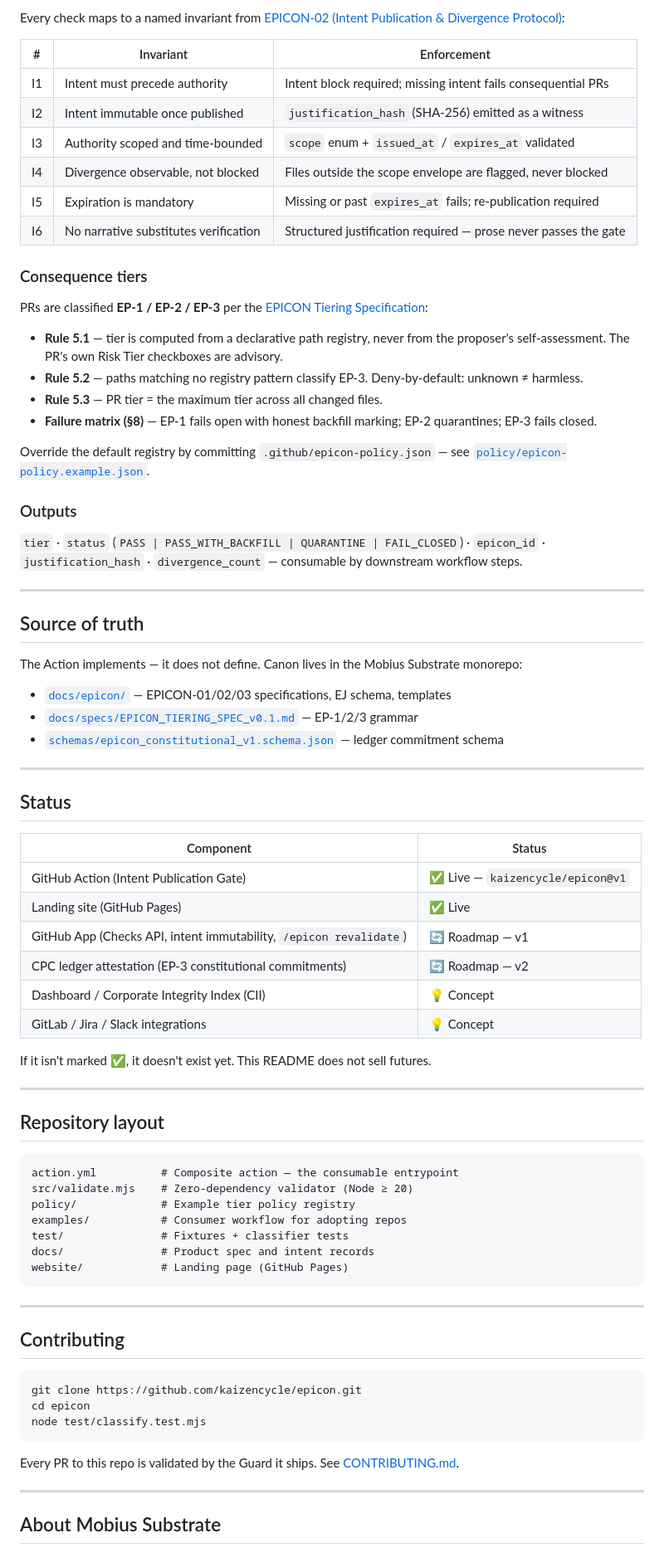
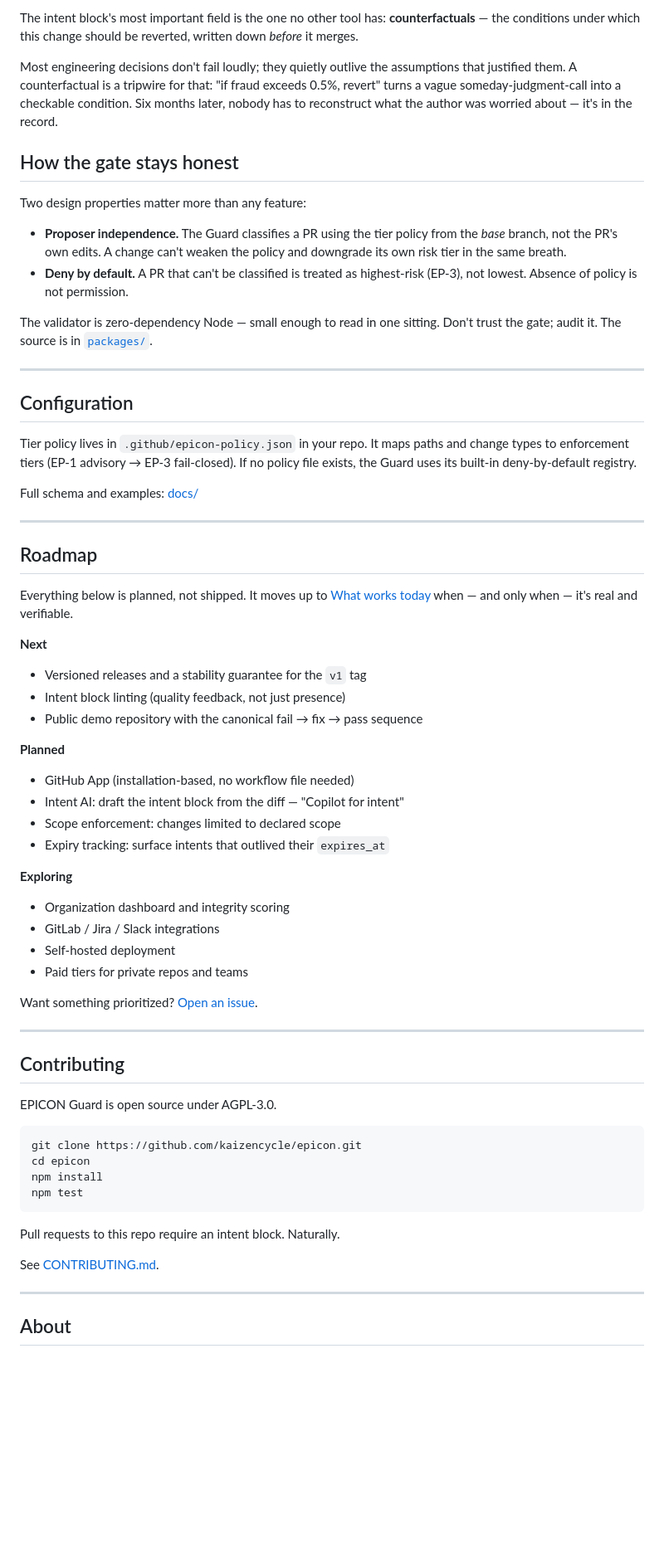
Before and after one commit to kaizencycle/epicon, a Markdown page: README.md, the part around one of its changes. Shown at 83% size. Drawn GitHub-style; blank space fills up the shorter version.

````diff
--- a/README.md
+++ b/README.md
@@ -84,92 +97,68 @@ precondition gate rather than an audit log.
 
-Every check maps to a named invariant from
-[EPICON-02 (Intent Publication & Divergence Protocol)](https://github.com/kaizencycle/Mobius-Substrate/blob/main/docs/epicon/EPICON-02.md):
+The intent block's most important field is the one no other tool has: **counterfactuals** — the conditions under which this change should be reverted, written down *before* it merges.
 
-| # | Invariant | Enforcement |
-|---|---|---|
-| I1 | Intent must precede authority | Intent block required; missing intent fails consequential PRs |
-| I2 | Intent immutable once published | `justification_hash` (SHA-256) emitted as a witness |
-| I3 | Authority scoped and time-bounded | `scope` enum + `issued_at` / `expires_at` validated |
-| I4 | Divergence observable, not blocked | Files outside the scope envelope are flagged, never blocked |
-| I5 | Expiration is mandatory | Missing or past `expires_at` fails; re-publication required |
-| I6 | No narrative substitutes verification | Structured justification required — prose never passes the gate |
+Most engineering decisions don't fail loudly; they quietly outlive the assumptions that justified them. A counterfactual is a tripwire for that: "if fraud exceeds 0.5%, revert" turns a vague someday-judgment-call into a checkable condition. Six months later, nobody has to reconstruct what the author was worried about — it's in the record.
 
-### Consequence tiers
+## How the gate stays honest
 
-PRs are classified **EP-1 / EP-2 / EP-3** per the
-[EPICON Tiering Specification](https://github.com/kaizencycle/Mobius-Substrate/blob/main/docs/specs/EPICON_TIERING_SPEC_v0.1.md):
+Two design properties matter more than any feature:
 
-- **Rule 5.1** — tier is computed from a declarative path registry, never from
-  the proposer's self-assessment. The PR's own Risk Tier checkboxes are advisory.
-- **Rule 5.2** — paths matching no registry pattern classify EP-3.
-  Deny-by-default: unknown ≠ harmless.
-- **Rule 5.3** — PR tier = the maximum tier across all changed files.
-- **Failure matrix (§8)** — EP-1 fails open with honest backfill marking;
-  EP-2 quarantines; EP-3 fails closed.
+- **Proposer independence.** The Guard classifies a PR using the tier policy from the *base* branch, not the PR's own edits. A change can't weaken the policy and downgrade its own risk tier in the same breath.
+- **Deny by default.** A PR that can't be classified is treated as highest-risk (EP-3), not lowest. Absence of policy is not permission.
 
-Override the default registry by committing `.github/epicon-policy.json` —
-see [`policy/epicon-policy.example.json`](./policy/epicon-policy.example.json).
-
-### Outputs
-
-`tier` · `status` (`PASS | PASS_WITH_BACKFILL | QUARANTINE | FAIL_CLOSED`) ·
-`epicon_id` · `justification_hash` · `divergence_count` — consumable by
-downstream workflow steps.
+The validator is zero-dependency Node — small enough to read in one sitting. Don't trust the gate; audit it. The source is in [`packages/`](packages/).
 
 ---
 
-## Source of truth
+## Configuration
 
-The Action implements — it does not define. Canon lives in the Mobius
-Substrate monorepo:
+Tier policy lives in `.github/epicon-policy.json` in your repo. It maps paths and change types to enforcement tiers (EP-1 advisory → EP-3 fail-closed). If no policy file exists, the Guard uses its built-in deny-by-default registry.
 
-- [`docs/epicon/`](https://github.com/kaizencycle/Mobius-Substrate/tree/main/docs/epicon) — EPICON-01/02/03 specifications, EJ schema, templates
-- [`docs/specs/EPICON_TIERING_SPEC_v0.1.md`](https://github.com/kaizencycle/Mobius-Substrate/blob/main/docs/specs/EPICON_TIERING_SPEC_v0.1.md) — EP-1/2/3 grammar
-- [`schemas/epicon_constitutional_v1.schema.json`](https://github.com/kaizencycle/Mobius-Substrate/blob/main/schemas/epicon_constitutional_v1.schema.json) — ledger commitment schema
+Full schema and examples: [docs/](docs/)
 
 ---
 
-## Status
+## Roadmap
 
-| Component | Status |
-|-----------|--------|
-| GitHub Action (Intent Publication Gate) | ✅ Live — `kaizencycle/epicon@v1` |
-| Landing site (GitHub Pages) | ✅ Live |
-| GitHub App (Checks API, intent immutability, `/epicon revalidate`) | 🔄 Roadmap — v1 |
-| CPC ledger attestation (EP-3 constitutional commitments) | 🔄 Roadmap — v2 |
-| Dashboard / Corporate Integrity Index (CII) | 💡 Concept |
-| GitLab / Jira / Slack integrations | 💡 Concept |
+Everything below is planned, not shipped. It moves up to [What works today](#what-works-today) when — and only when — it's real and verifiable.
 
-If it isn't marked ✅, it doesn't exist yet. This README does not sell futures.
+**Next**
+- Versioned releases and a stability guarantee for the `v1` tag
+- Intent block linting (quality feedback, not just presence)
+- Public demo repository with the canonical fail → fix → pass sequence
 
----
+**Planned**
+- GitHub App (installation-based, no workflow file needed)
+- Intent AI: draft the intent block from the diff — "Copilot for intent"
+- Scope enforcement: changes limited to declared scope
+- Expiry tracking: surface intents that outlived their `expires_at`
 
-## Repository layout
+**Exploring**
+- Organization dashboard and integrity scoring
+- GitLab / Jira / Slack integrations
+- Self-hosted deployment
+- Paid tiers for private repos and teams
 
-```
-action.yml          # Composite action — the consumable entrypoint
-src/validate.mjs    # Zero-dependency validator (Node ≥ 20)
-policy/             # Example tier policy registry
-examples/           # Consumer workflow for adopting repos
-test/               # Fixtures + classifier tests
-docs/               # Product spec and intent records
-website/            # Landing page (GitHub Pages)
-```
+Want something prioritized? [Open an issue](../../issues).
 
 ---
 
 ## Contributing
 
+EPICON Guard is open source under AGPL-3.0.
+
 ```bash
 git clone https://github.com/kaizencycle/epicon.git
 cd epicon
-node test/classify.test.mjs
+npm install
+npm test
 ```
 
-Every PR to this repo is validated by the Guard it ships. See
-[CONTRIBUTING.md](./CONTRIBUTING.md).
+Pull requests to this repo require an intent block. Naturally.
+
+See [CONTRIBUTING.md](CONTRIBUTING.md).
 
 ---
 
-## About Mobius Substrate
+## About
 
````
Also changed, not shown: other parts of README.md (+49 -49 lines).
